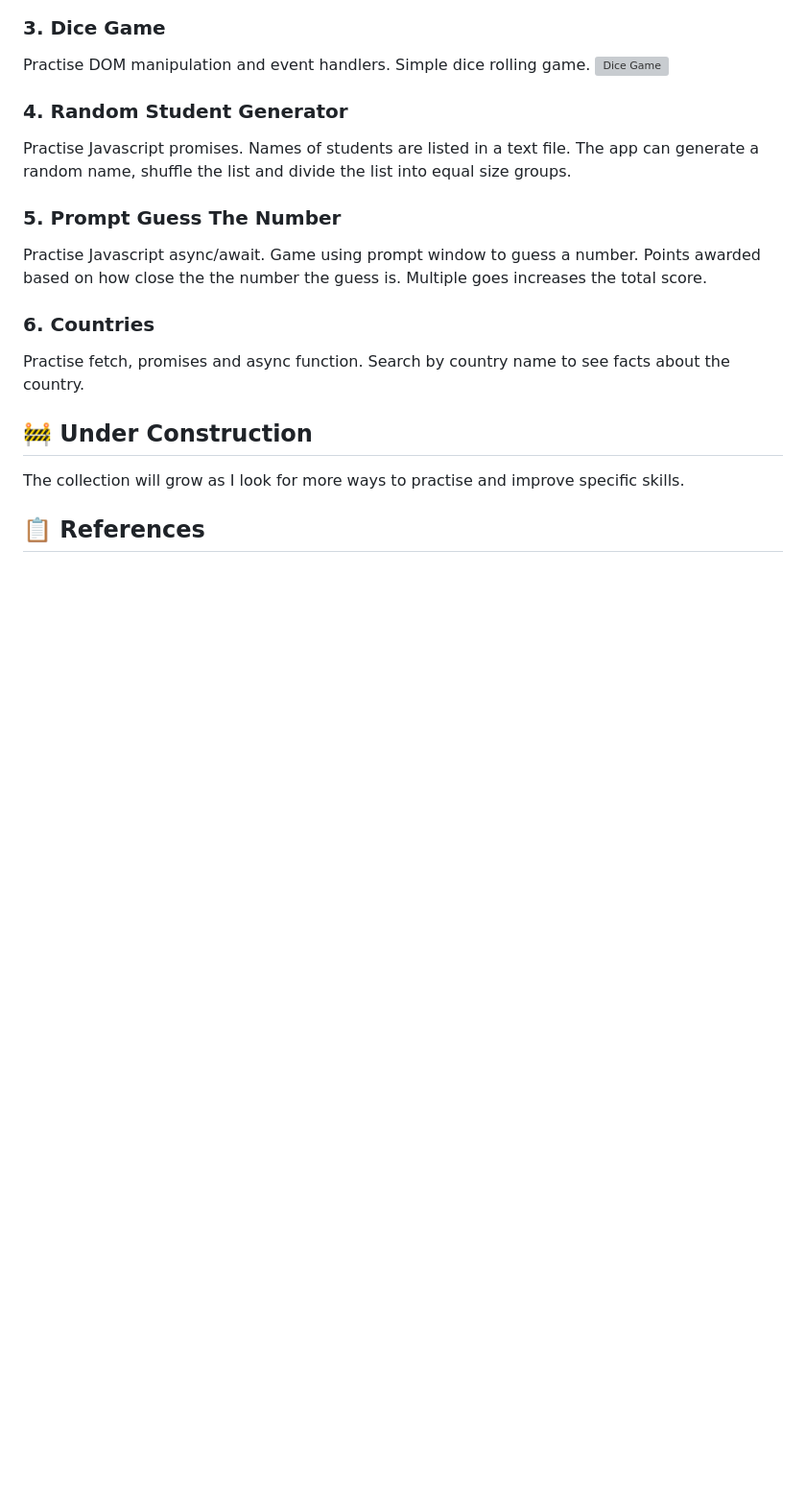
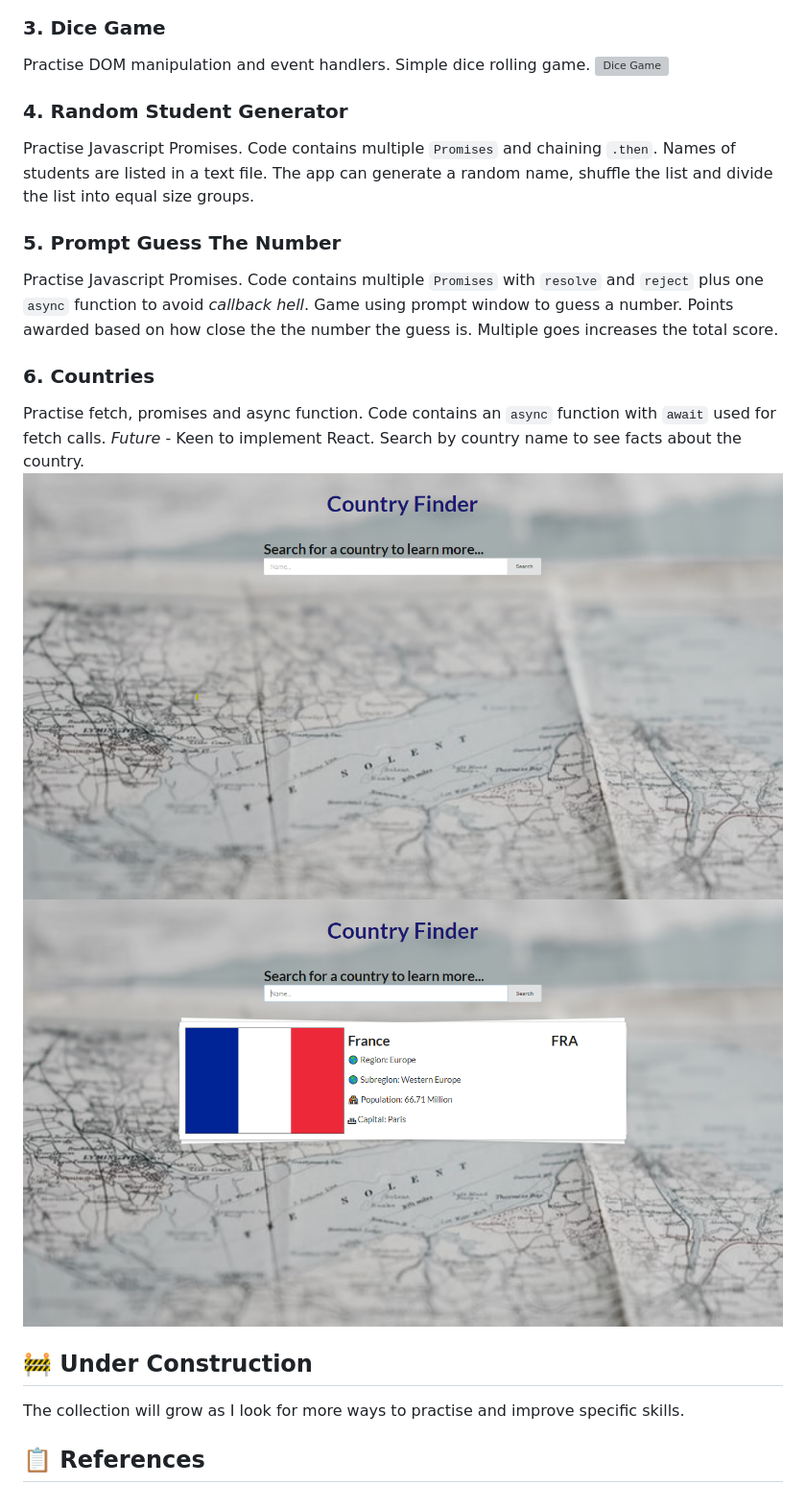
Before and after one commit to bronwyncarr/js_mini_projects, a Markdown page: README.md, the part around the change. Shown at 96% size. Rendered like a GitHub page; pictures changed too: docs/country1.png (added), docs/country2.png (added); blank space fills up the shorter version; grey boxes are pictures that could not be loaded.

```diff
--- a/README.md
+++ b/README.md
@@ -18,16 +18,19 @@ Simple dice rolling game.
 ![Dice Game](./docs/dice.gif)
 
 ### 4. Random Student Generator
-Practise Javascript promises.
+Practise Javascript Promises. Code contains multiple <code>Promises</code> and chaining <code>.then</code>.
 Names of students are listed in a text file. The app can generate a random name, shuffle the list and divide the list into equal size groups.
 
 ### 5. Prompt Guess The Number
-Practise Javascript async/await.
+Practise Javascript Promises. Code contains multiple <code>Promises</code> with <code>resolve</code> and <code>reject</code> plus one <code>async</code> function to avoid *callback hell*.
 Game using prompt window to guess a number. Points awarded based on how close the the number the guess is. Multiple goes increases the total score.
 
 ### 6. Countries
-Practise fetch, promises and async function.
+Practise fetch, promises and async function. Code contains an <code>async</code> function with <code>await</code> used for fetch calls.
+*Future* - Keen to implement React.
 Search by country name to see facts about the country.
+![Countries Home](./docs/country1.png)
+![Countries Search](./docs/country2.png)
 
 ## 🚧 Under Construction
 The collection will grow as I look for more ways to practise and improve specific skills.
```
Also changed, not shown: 7 other files.
